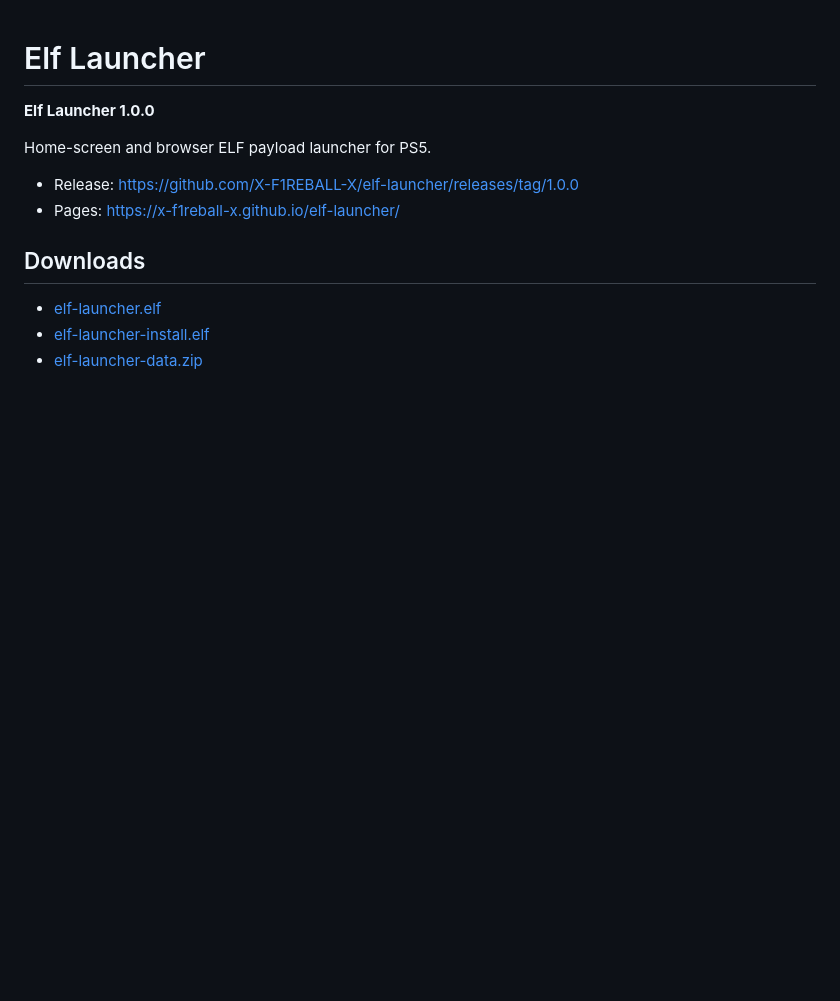
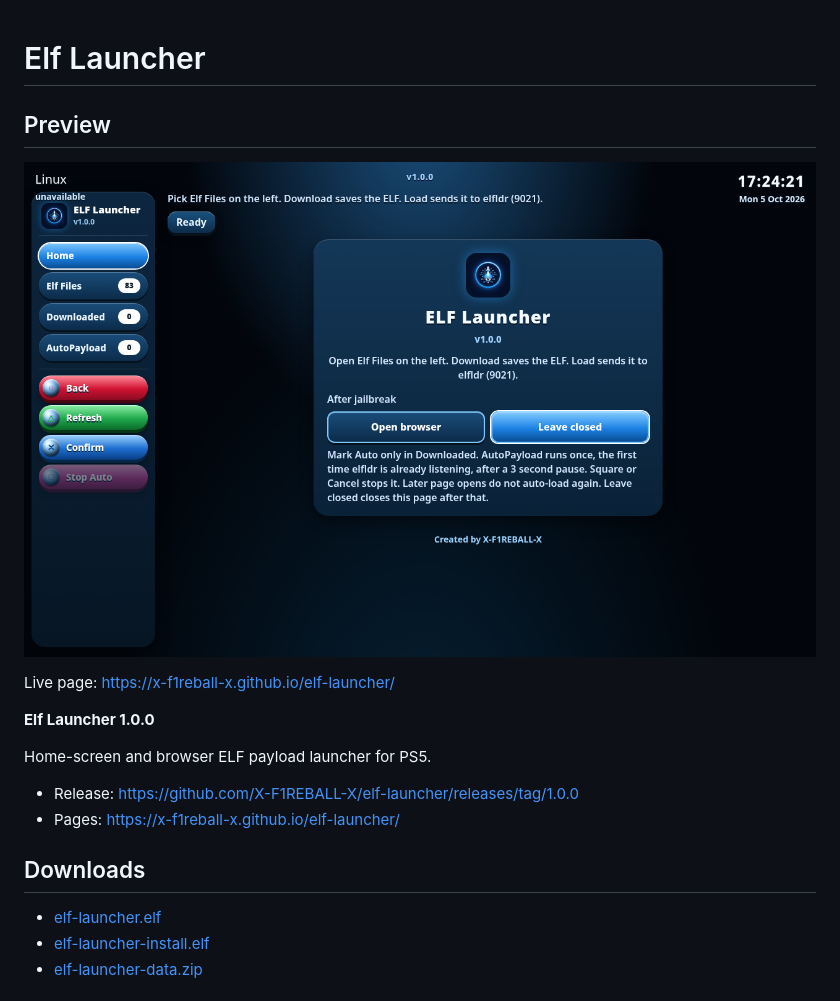
Before and after one commit to X-F1REBALL-X/elf-launcher, a Markdown page: README.md, the part around the change. Rendered like a GitHub page; pictures changed too: docs/screenshots/home.png (added); blank space fills up the shorter version.

Commit message:
Add Pages preview screenshot to README

```diff
--- a/README.md
+++ b/README.md
@@ -1,4 +1,10 @@
 # Elf Launcher
+
+## Preview
+
+![Elf Launcher preview](docs/screenshots/home.png)
+
+Live page: https://x-f1reball-x.github.io/elf-launcher/
 
 **Elf Launcher 1.0.0**
 
```
